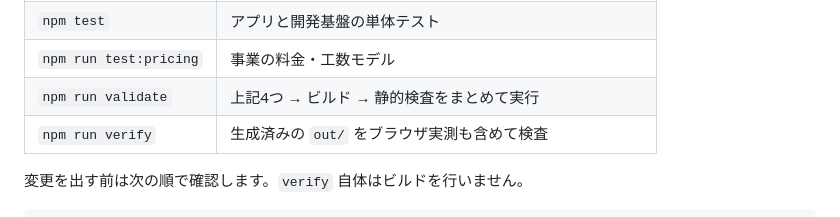
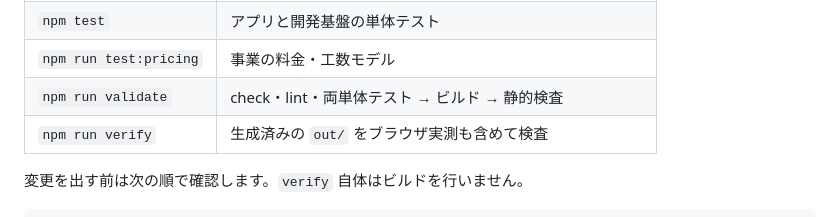
Before and after one commit to bright-broom/tsumugi, a Markdown page: README.md, the part around the change. GitHub-like rendering.

Commit message:
docs: clarify validation command coverage

```diff
--- a/README.md
+++ b/README.md
@@ -213,7 +213,7 @@ flowchart TD
 | `npm run lint`         | コードの規約                                             |
 | `npm test`             | アプリと開発基盤の単体テスト                             |
 | `npm run test:pricing` | 事業の料金・工数モデル                                   |
-| `npm run validate`     | 上記4つ → ビルド → 静的検査をまとめて実行                |
+| `npm run validate`     | check・lint・両単体テスト → ビルド → 静的検査            |
 | `npm run verify`       | 生成済みの `out/` をブラウザ実測も含めて検査             |
 
 変更を出す前は次の順で確認します。`verify` 自体はビルドを行いません。
```
